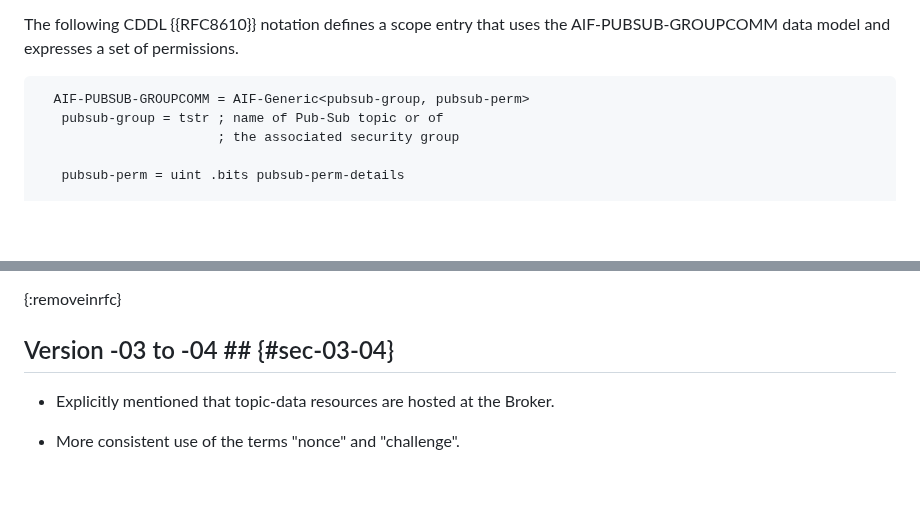
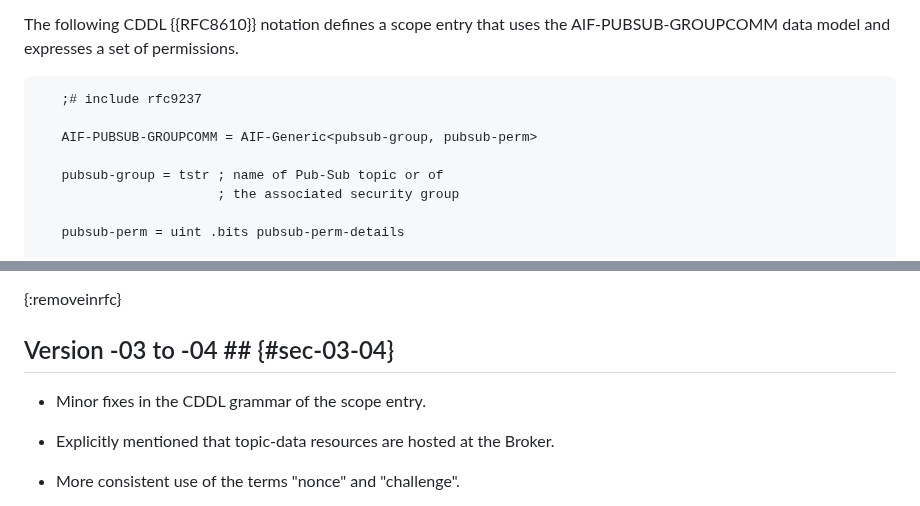
Before and after one commit to ace-wg/pubsub-profile, a Markdown page: draft-ietf-ace-coap-pubsub-profile.md, 2 parts joined by grey strips. GitHub-like rendering; blank space fills up the shorter version.

Commit message:
Minor fixes in the CDDL grammar of the scope entry

```diff
--- a/draft-ietf-ace-coap-pubsub-profile.md
+++ b/draft-ietf-ace-coap-pubsub-profile.md
@@ -482,8 +482,11 @@ The specific interactions between the Client and the Broker are defined in {{I-D
 
 The following CDDL {{RFC8610}} notation defines a scope entry that uses the AIF-PUBSUB-GROUPCOMM data model and expresses a set of permissions.
 
-~~~~~~~~~~~
-  AIF-PUBSUB-GROUPCOMM = AIF-Generic<pubsub-group, pubsub-perm>
+~~~~~~~~~~~ cddl
+   ;# include rfc9237
+
+   AIF-PUBSUB-GROUPCOMM = AIF-Generic<pubsub-group, pubsub-perm>
+
    pubsub-group = tstr ; name of Pub-Sub topic or of
                        ; the associated security group
 
@@ -1343,6 +1346,8 @@ This section lists how this application profile of ACE addresses the requirement
 
 ## Version -03 to -04 ## {#sec-03-04}
 
+* Minor fixes in the CDDL grammar of the scope entry.
+
 * Explicitly mentioned that topic-data resources are hosted at the Broker.
 
 * More consistent use of the terms "nonce" and "challenge".
```
